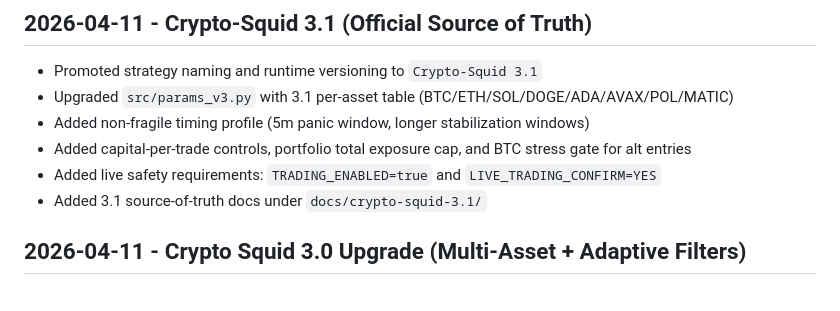
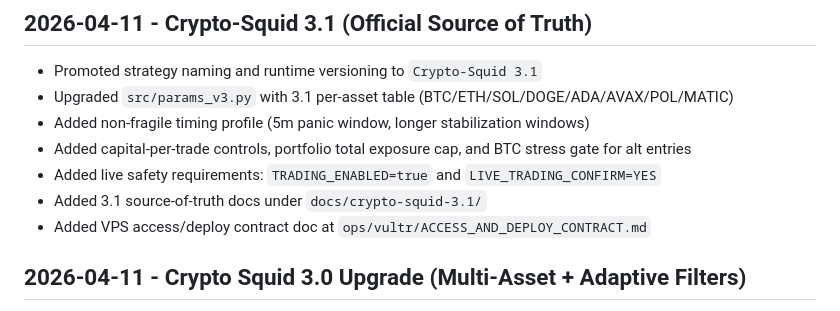
Before and after one commit to Tnolan1219/Crypto-Squid-1.0, a Markdown page: changelog.md, the part around the change. Rendered like a GitHub page.

Commit message:
Add VPS access and deploy contract documentation

```diff
--- a/changelog.md
+++ b/changelog.md
@@ -7,6 +7,7 @@
 - Added capital-per-trade controls, portfolio total exposure cap, and BTC stress gate for alt entries
 - Added live safety requirements: `TRADING_ENABLED=true` and `LIVE_TRADING_CONFIRM=YES`
 - Added 3.1 source-of-truth docs under `docs/crypto-squid-3.1/`
+- Added VPS access/deploy contract doc at `ops/vultr/ACCESS_AND_DEPLOY_CONTRACT.md`
 
 ## 2026-04-11 - Crypto Squid 3.0 Upgrade (Multi-Asset + Adaptive Filters)
 - Added `src/params_v3.py` with Crypto Squid 3.0 risk, signal, and per-symbol configuration
```
Also changed, not shown: ops/vultr/ACCESS_AND_DEPLOY_CONTRACT.md (added, +20 -0 lines).
